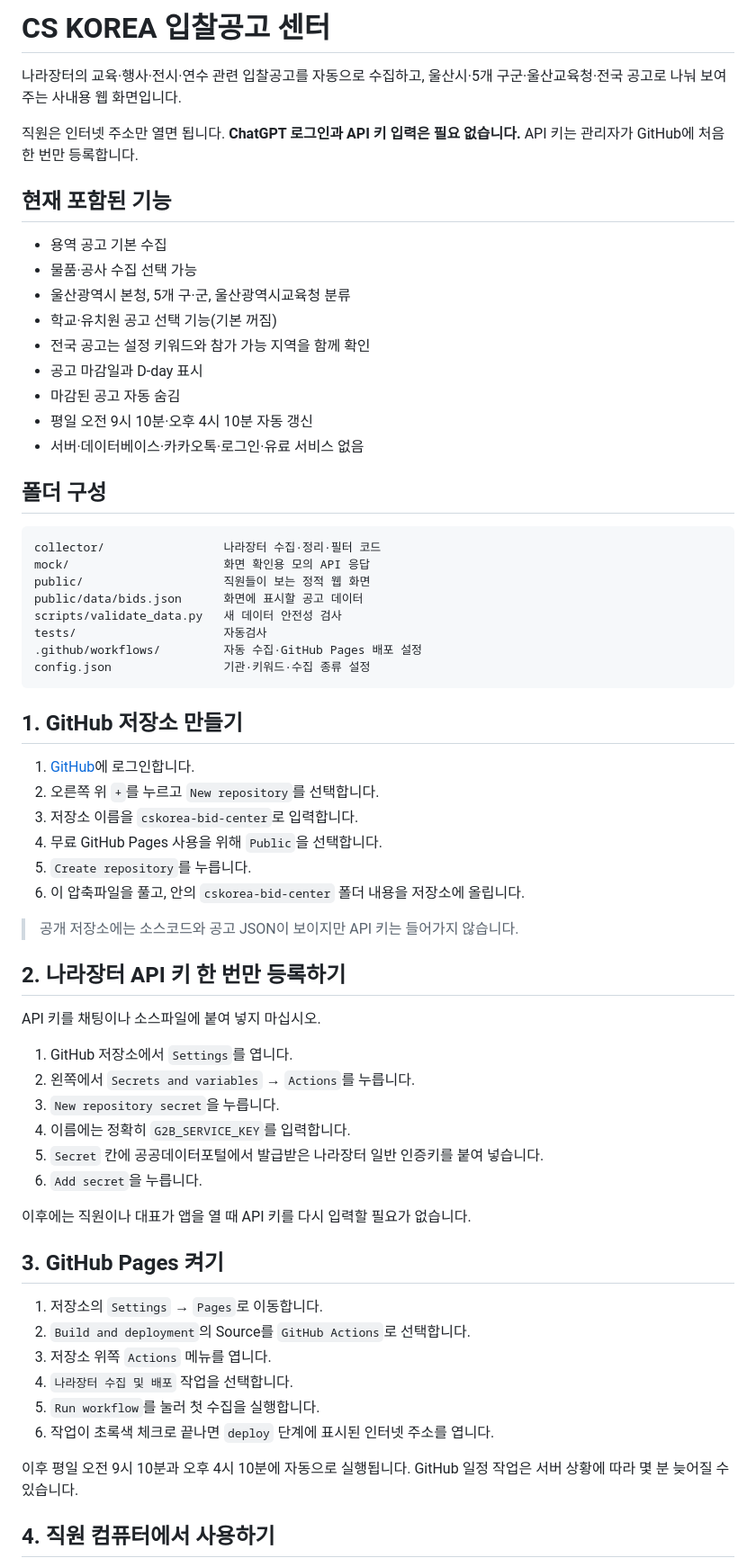
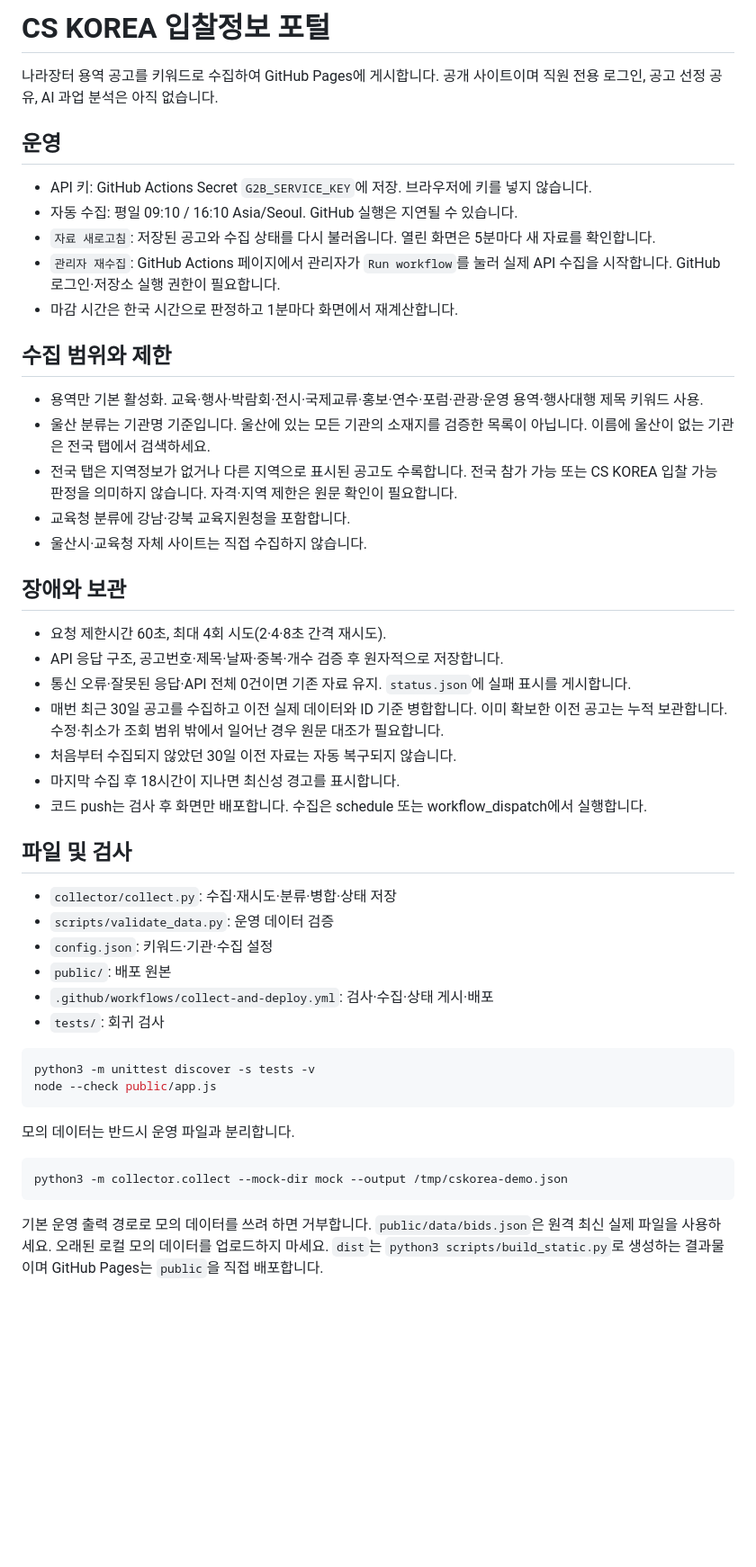
Before and after one commit to unpd157-source/cskorea-bid-center, a Markdown page: README.md, the part around one of its changes. Shown at 90% size. Rendered like a GitHub page; blank space fills up the shorter version.

Commit message:
docs: describe collection safeguards and remaining coverage limits

````diff
--- a/README.md
+++ b/README.md
@@ -1,68 +1,49 @@
-# CS KOREA 입찰공고 센터
+# CS KOREA 입찰정보 포털
 
-나라장터의 교육·행사·전시·연수 관련 입찰공고를 자동으로 수집하고, 울산시·5개 구군·울산교육청·전국 공고로 나눠 보여주는 사내용 웹 화면입니다.
+나라장터 용역 공고를 키워드로 수집하여 GitHub Pages에 게시합니다.
+공개 사이트이며 직원 전용 로그인, 공고 선정 공유, AI 과업 분석은 아직 없습니다.
 
-직원은 인터넷 주소만 열면 됩니다. **ChatGPT 로그인과 API 키 입력은 필요 없습니다.** API 키는 관리자가 GitHub에 처음 한 번만 등록합니다.
+## 운영
+- API 키: GitHub Actions Secret `G2B_SERVICE_KEY`에 저장. 브라우저에 키를 넣지 않습니다.
+- 자동 수집: 평일 09:10 / 16:10 Asia/Seoul. GitHub 실행은 지연될 수 있습니다.
+- `자료 새로고침`: 저장된 공고와 수집 상태를 다시 불러옵니다. 열린 화면은 5분마다 새 자료를 확인합니다.
+- `관리자 재수집`: GitHub Actions 페이지에서 관리자가 `Run workflow`를 눌러 실제 API 수집을 시작합니다. GitHub 로그인·저장소 실행 권한이 필요합니다.
+- 마감 시간은 한국 시간으로 판정하고 1분마다 화면에서 재계산합니다.
 
-## 현재 포함된 기능
+## 수집 범위와 제한
+- 용역만 기본 활성화. 교육·행사·박람회·전시·국제교류·홍보·연수·포럼·관광·운영 용역·행사대행 제목 키워드 사용.
+- 울산 분류는 기관명 기준입니다. 울산에 있는 모든 기관의 소재지를 검증한 목록이 아닙니다. 이름에 울산이 없는 기관은 전국 탭에서 검색하세요.
+- 전국 탭은 지역정보가 없거나 다른 지역으로 표시된 공고도 수록합니다. 전국 참가 가능 또는 CS KOREA 입찰 가능 판정을 의미하지 않습니다. 자격·지역 제한은 원문 확인이 필요합니다.
+- 교육청 분류에 강남·강북 교육지원청을 포함합니다.
+- 울산시·교육청 자체 사이트는 직접 수집하지 않습니다.
 
-- 용역 공고 기본 수집
-- 물품·공사 수집 선택 가능
-- 울산광역시 본청, 5개 구·군, 울산광역시교육청 분류
-- 학교·유치원 공고 선택 기능(기본 꺼짐)
-- 전국 공고는 설정 키워드와 참가 가능 지역을 함께 확인
-- 공고 마감일과 D-day 표시
-- 마감된 공고 자동 숨김
-- 평일 오전 9시 10분·오후 4시 10분 자동 갱신
-- 서버·데이터베이스·카카오톡·로그인·유료 서비스 없음
+## 장애와 보관
+- 요청 제한시간 60초, 최대 4회 시도(2·4·8초 간격 재시도).
+- API 응답 구조, 공고번호·제목·날짜·중복·개수 검증 후 원자적으로 저장합니다.
+- 통신 오류·잘못된 응답·API 전체 0건이면 기존 자료 유지. `status.json`에 실패 표시를 게시합니다.
+- 매번 최근 30일 공고를 수집하고 이전 실제 데이터와 ID 기준 병합합니다. 이미 확보한 이전 공고는 누적 보관합니다. 수정·취소가 조회 범위 밖에서 일어난 경우 원문 대조가 필요합니다.
+- 처음부터 수집되지 않았던 30일 이전 자료는 자동 복구되지 않습니다.
+- 마지막 수집 후 18시간이 지나면 최신성 경고를 표시합니다.
+- 코드 push는 검사 후 화면만 배포합니다. 수집은 schedule 또는 workflow_dispatch에서 실행합니다.
 
-## 폴더 구성
+## 파일 및 검사
+- `collector/collect.py`: 수집·재시도·분류·병합·상태 저장
+- `scripts/validate_data.py`: 운영 데이터 검증
+- `config.json`: 키워드·기관·수집 설정
+- `public/`: 배포 원본
+- `.github/workflows/collect-and-deploy.yml`: 검사·수집·상태 게시·배포
+- `tests/`: 회귀 검사
 
-```text
-collector/                 나라장터 수집·정리·필터 코드
-mock/                      화면 확인용 모의 API 응답
-public/                    직원들이 보는 정적 웹 화면
-public/data/bids.json      화면에 표시할 공고 데이터
-scripts/validate_data.py   새 데이터 안전성 검사
-tests/                     자동검사
-.github/workflows/         자동 수집·GitHub Pages 배포 설정
-config.json                기관·키워드·수집 종류 설정
+```bash
+python3 -m unittest discover -s tests -v
+node --check public/app.js
 ```
 
-## 1. GitHub 저장소 만들기
+모의 데이터는 반드시 운영 파일과 분리합니다.
+```bash
+python3 -m collector.collect --mock-dir mock --output /tmp/cskorea-demo.json
+```
+기본 운영 출력 경로로 모의 데이터를 쓰려 하면 거부합니다.
+`public/data/bids.json`은 원격 최신 실제 파일을 사용하세요. 오래된 로컬 모의 데이터를 업로드하지 마세요.
+`dist`는 `python3 scripts/build_static.py`로 생성하는 결과물이며 GitHub Pages는 `public`을 직접 배포합니다.
 
-1. [GitHub](https://github.com/)에 로그인합니다.
-2. 오른쪽 위 `+`를 누르고 `New repository`를 선택합니다.
-3. 저장소 이름을 `cskorea-bid-center`로 입력합니다.
-4. 무료 GitHub Pages 사용을 위해 `Public`을 선택합니다.
-5. `Create repository`를 누릅니다.
-6. 이 압축파일을 풀고, 안의 `cskorea-bid-center` 폴더 내용을 저장소에 올립니다.
-
-> 공개 저장소에는 소스코드와 공고 JSON이 보이지만 API 키는 들어가지 않습니다.
-
-## 2. 나라장터 API 키 한 번만 등록하기
-
-API 키를 채팅이나 소스파일에 붙여 넣지 마십시오.
-
-1. GitHub 저장소에서 `Settings`를 엽니다.
-2. 왼쪽에서 `Secrets and variables` → `Actions`를 누릅니다.
-3. `New repository secret`을 누릅니다.
-4. 이름에는 정확히 `G2B_SERVICE_KEY`를 입력합니다.
-5. `Secret` 칸에 공공데이터포털에서 발급받은 나라장터 일반 인증키를 붙여 넣습니다.
-6. `Add secret`을 누릅니다.
-
-이후에는 직원이나 대표가 앱을 열 때 API 키를 다시 입력할 필요가 없습니다.
-
-## 3. GitHub Pages 켜기
-
-1. 저장소의 `Settings` → `Pages`로 이동합니다.
-2. `Build and deployment`의 Source를 `GitHub Actions`로 선택합니다.
-3. 저장소 위쪽 `Actions` 메뉴를 엽니다.
-4. `나라장터 수집 및 배포` 작업을 선택합니다.
-5. `Run workflow`를 눌러 첫 수집을 실행합니다.
-6. 작업이 초록색 체크로 끝나면 `deploy` 단계에 표시된 인터넷 주소를 엽니다.
-
-이후 평일 오전 9시 10분과 오후 4시 10분에 자동으로 실행됩니다. GitHub 일정 작업은 서버 상황에 따라 몇 분 늦어질 수 있습니다.
-
-## 4. 직원 컴퓨터에서 사용하기
-
````
Also changed, not shown: other parts of README.md (+3 -114 lines).
